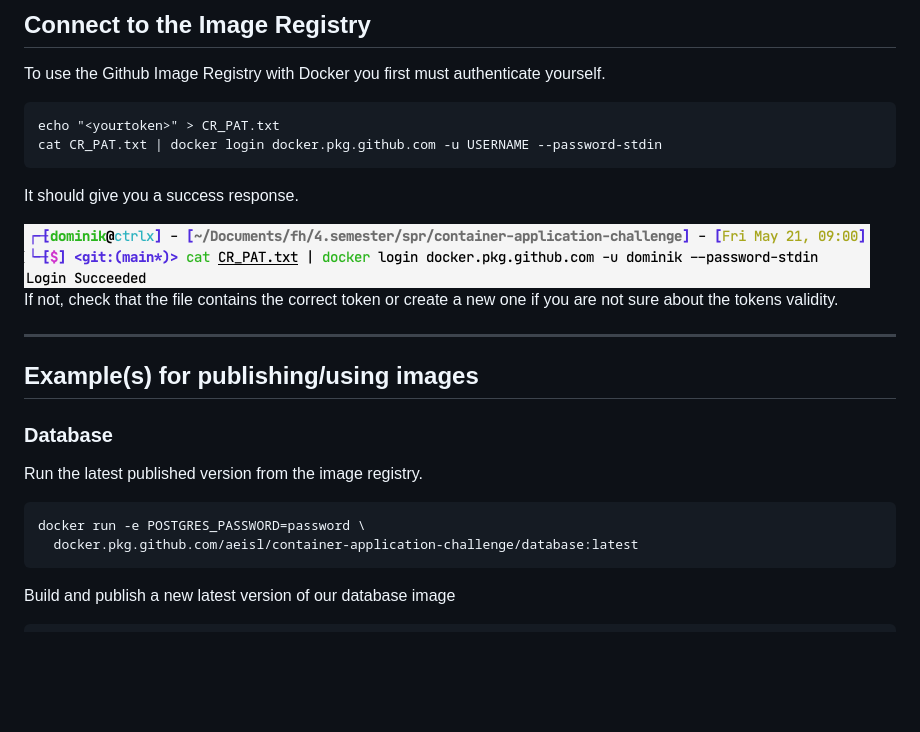
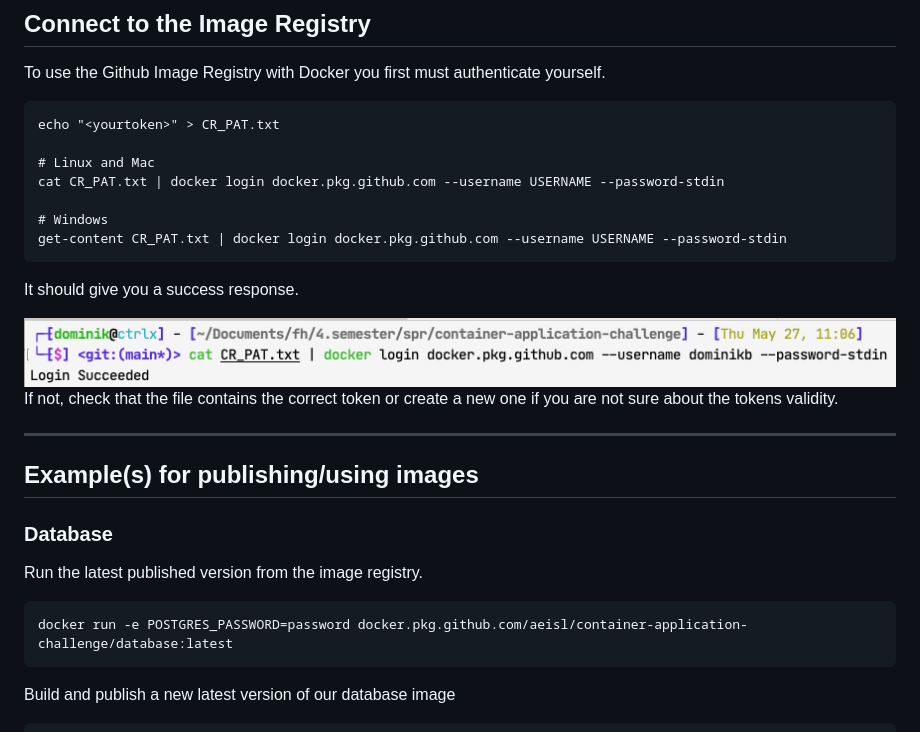
Before and after one commit to Peham33/container-application-challenge, a Markdown page: docs/Working-With-The-Image-Registry.md, the part around the change. Drawn GitHub-style; pictures changed too: docs/docker-registry-login.png; blank space fills up the shorter version.

`````diff
--- a/docs/Working-With-The-Image-Registry.md
+++ b/docs/Working-With-The-Image-Registry.md
@@ -14,7 +14,12 @@ To use the Github Image Registry with Docker you first must authenticate yoursel
 
 ````
 echo "<yourtoken>" > CR_PAT.txt
-cat CR_PAT.txt | docker login docker.pkg.github.com -u USERNAME --password-stdin
+
+# Linux and Mac
+cat CR_PAT.txt | docker login docker.pkg.github.com --username USERNAME --password-stdin
+
+# Windows
+get-content CR_PAT.txt | docker login docker.pkg.github.com --username USERNAME --password-stdin
 ````
 
 It should give you a success response.
@@ -31,8 +36,7 @@ If not, check that the file contains the correct token or create a new one if yo
 
 Run the latest published version from the image registry.
 ````
-docker run -e POSTGRES_PASSWORD=password \
-  docker.pkg.github.com/aeisl/container-application-challenge/database:latest
+docker run -e POSTGRES_PASSWORD=password docker.pkg.github.com/aeisl/container-application-challenge/database:latest
 ````
 
 Build and publish a new latest version of our database image
`````
Also changed, not shown: README.md (+1 -0 lines), 2 other files.
